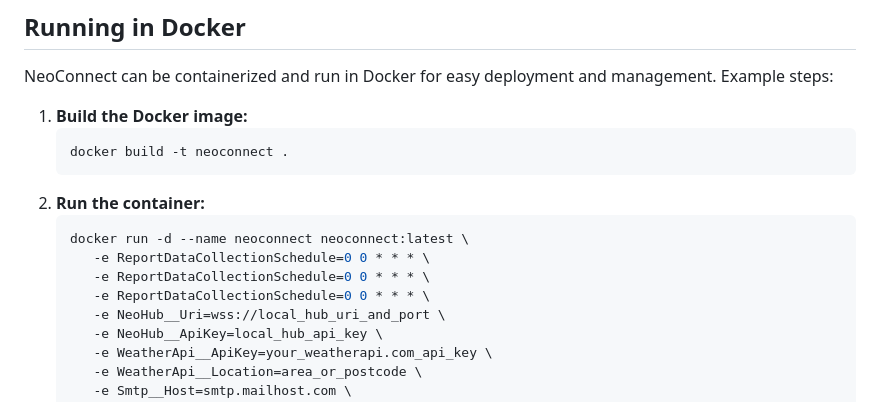
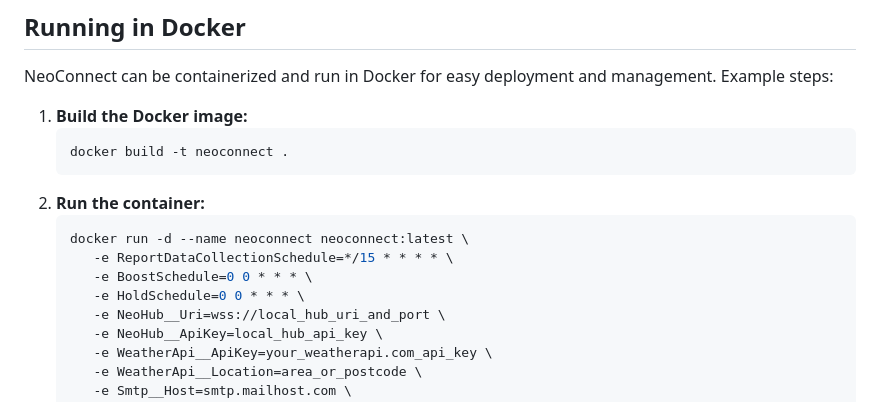
Before and after one commit to mattking9/NeoConnect, a Markdown page: README.md, the part around the change. GitHub-like rendering.

Commit message:
Fixed schedule env example

````diff
--- a/README.md
+++ b/README.md
@@ -70,9 +70,9 @@ NeoConnect can be containerized and run in Docker for easy deployment and manage
 2. **Run the container:**
    ```sh
    docker run -d --name neoconnect neoconnect:latest \
-      -e ReportDataCollectionSchedule=0 0 * * * \
-      -e ReportDataCollectionSchedule=0 0 * * * \
-      -e ReportDataCollectionSchedule=0 0 * * * \
+      -e ReportDataCollectionSchedule=*/15 * * * * \
+      -e BoostSchedule=0 0 * * * \
+      -e HoldSchedule=0 0 * * * \
       -e NeoHub__Uri=wss://local_hub_uri_and_port \
       -e NeoHub__ApiKey=local_hub_api_key \
       -e WeatherApi__ApiKey=your_weatherapi.com_api_key \
````
